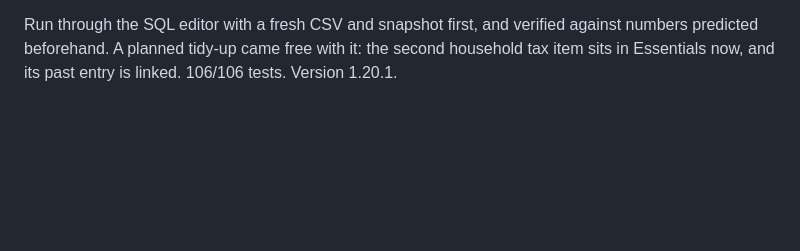
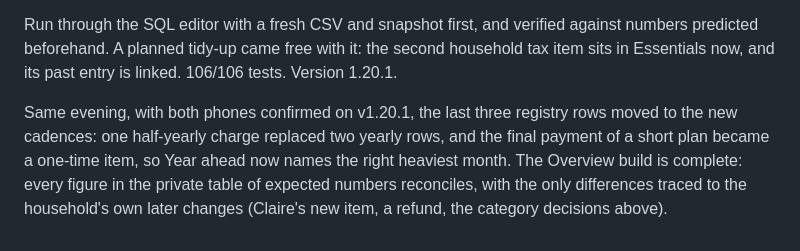
Before and after one commit to stwr13/the-nest, a Markdown page: JOURNEY.md, the part around the change. Rendered like a GitHub page; blank space fills up the shorter version.

Commit message:
docs: data steps 7 to 9 run, Overview build complete
Co-Authored-By: Claude Opus 5.5 <noreply@anthropic.com>

```diff
--- a/JOURNEY.md
+++ b/JOURNEY.md
@@ -1338,3 +1338,11 @@ Run through the SQL editor with a fresh CSV and snapshot first, and
 verified against numbers predicted beforehand. A planned tidy-up came
 free with it: the second household tax item sits in Essentials now, and
 its past entry is linked. 106/106 tests. Version 1.20.1.
+
+Same evening, with both phones confirmed on v1.20.1, the last three
+registry rows moved to the new cadences: one half-yearly charge replaced
+two yearly rows, and the final payment of a short plan became a one-time
+item, so Year ahead now names the right heaviest month. The Overview
+build is complete: every figure in the private table of expected numbers
+reconciles, with the only differences traced to the household's own later
+changes (Claire's new item, a refund, the category decisions above).
```
